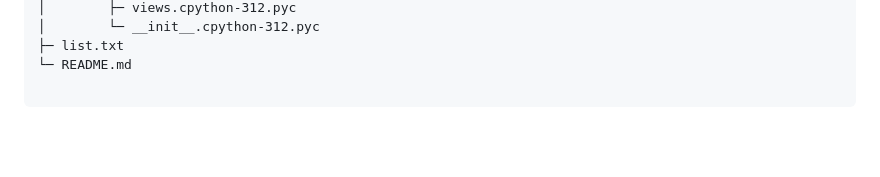
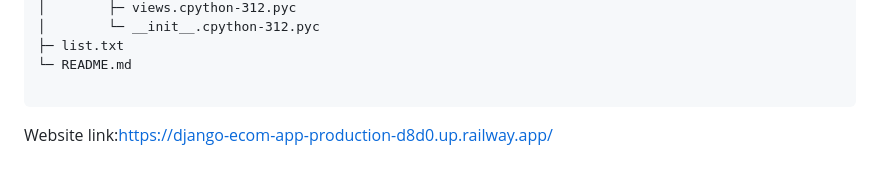
Before and after one commit to RichieXie5566/Django-Learning, a Markdown page: README.md, the part around the change. Drawn GitHub-style; blank space fills up the shorter version.

Commit message:
Add website link

````diff
--- a/README.md
+++ b/README.md
@@ -355,3 +355,5 @@ Ecom-retry
 └─ README.md
 
 ```
+
+Website link:https://django-ecom-app-production-d8d0.up.railway.app/
````
